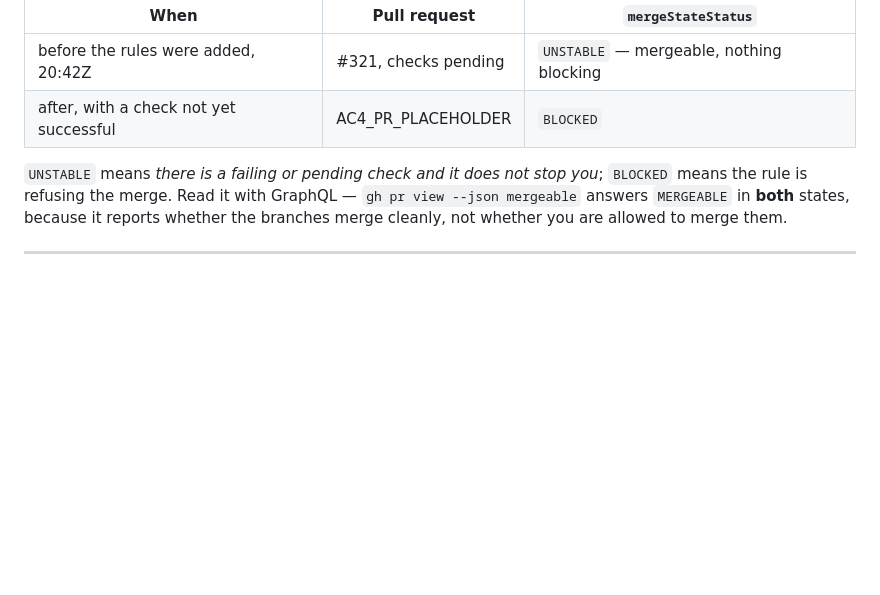
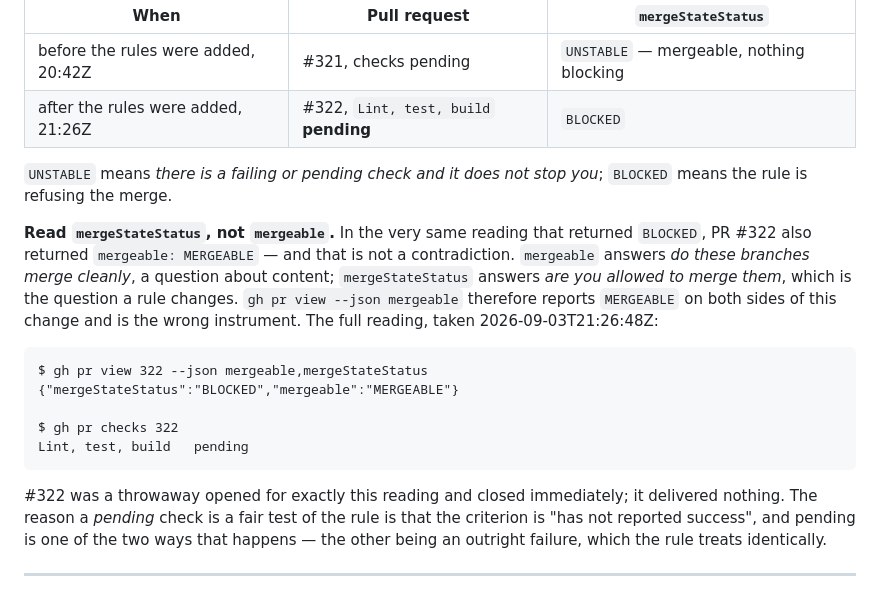
Before and after one commit to SailorDave17/Taskr, a Markdown page: docs/ci-gate.md, the part around the change. Drawn GitHub-style; blank space fills up the shorter version.

Commit message:
Record the AC 4 measurement: BLOCKED on a pending required check (#289)
PR #322 was opened as a throwaway against `develop` with `Lint, test,
build` still pending, read at 21:26:48Z, and closed immediately. It read
`mergeStateStatus: BLOCKED` while `mergeable` read `MERGEABLE` in the
same call -- which is the distinction worth recording: `mergeable` asks
whether the branches merge cleanly, `mergeStateStatus` asks whether you
are allowed to merge them, so `gh pr view --json mergeable` answers
identically on both sides of this change and is the wrong instrument.

Refs #289

````diff
--- a/docs/ci-gate.md
+++ b/docs/ci-gate.md
@@ -219,12 +219,30 @@ matters more than either reading alone, because a rule that is present and not e
 | When | Pull request | `mergeStateStatus` |
 |---|---|---|
 | before the rules were added, 20:42Z | #321, checks pending | `UNSTABLE` — mergeable, nothing blocking |
-| after, with a check not yet successful | AC4_PR_PLACEHOLDER | `BLOCKED` |
+| after the rules were added, 21:26Z | #322, `Lint, test, build` **pending** | `BLOCKED` |
 
 `UNSTABLE` means *there is a failing or pending check and it does not stop you*; `BLOCKED` means the
-rule is refusing the merge. Read it with GraphQL — `gh pr view --json mergeable` answers
-`MERGEABLE` in **both** states, because it reports whether the branches merge cleanly, not whether
-you are allowed to merge them.
+rule is refusing the merge.
+
+**Read `mergeStateStatus`, not `mergeable`.** In the very same reading that returned `BLOCKED`, PR
+#322 also returned `mergeable: MERGEABLE` — and that is not a contradiction. `mergeable` answers
+*do these branches merge cleanly*, a question about content; `mergeStateStatus` answers *are you
+allowed to merge them*, which is the question a rule changes. `gh pr view --json mergeable` therefore
+reports `MERGEABLE` on both sides of this change and is the wrong instrument. The full reading, taken
+2026-09-03T21:26:48Z:
+
+```
+$ gh pr view 322 --json mergeable,mergeStateStatus
+{"mergeStateStatus":"BLOCKED","mergeable":"MERGEABLE"}
+
+$ gh pr checks 322
+Lint, test, build   pending
+```
+
+#322 was a throwaway opened for exactly this reading and closed immediately; it delivered nothing.
+The reason a *pending* check is a fair test of the rule is that the criterion is "has not reported
+success", and pending is one of the two ways that happens — the other being an outright failure,
+which the rule treats identically.
 
 ---
 
````
